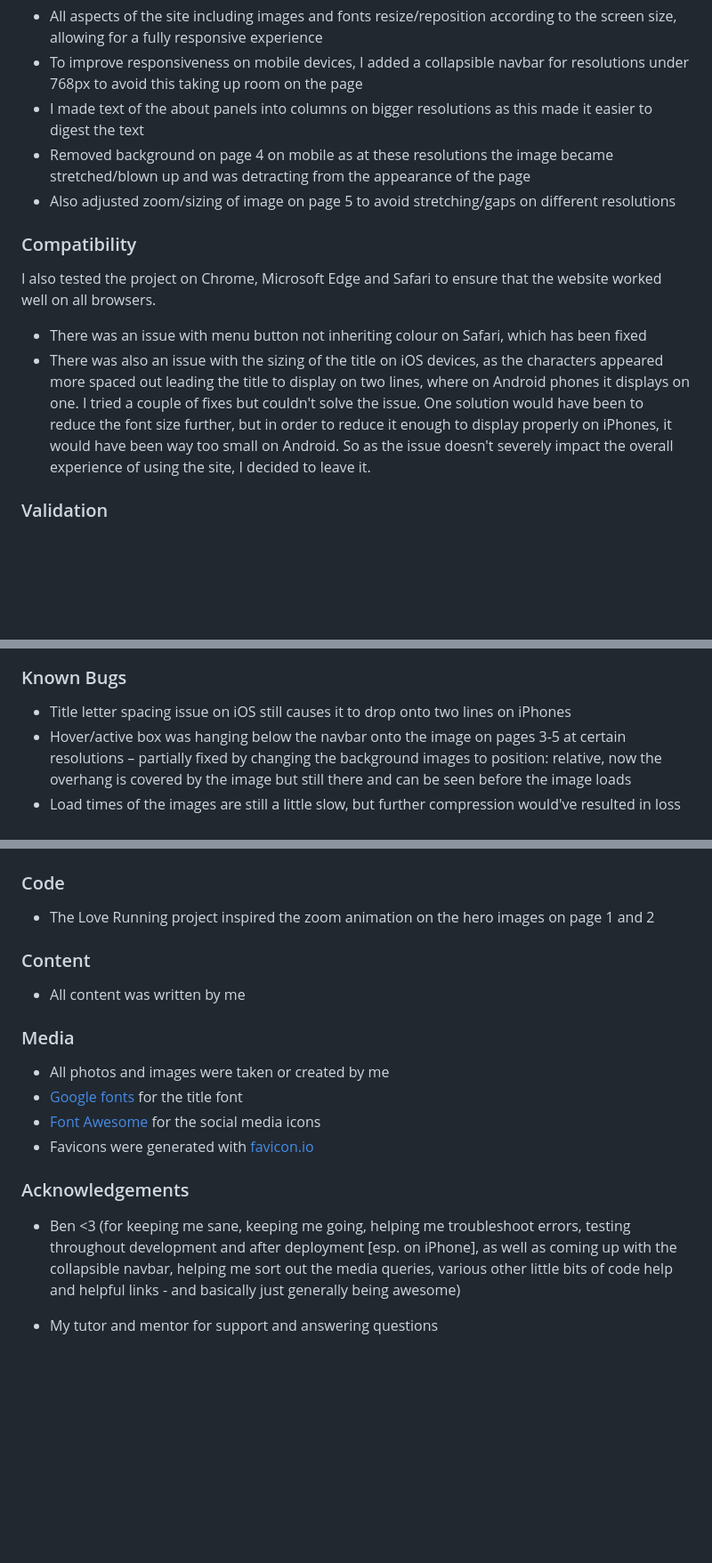
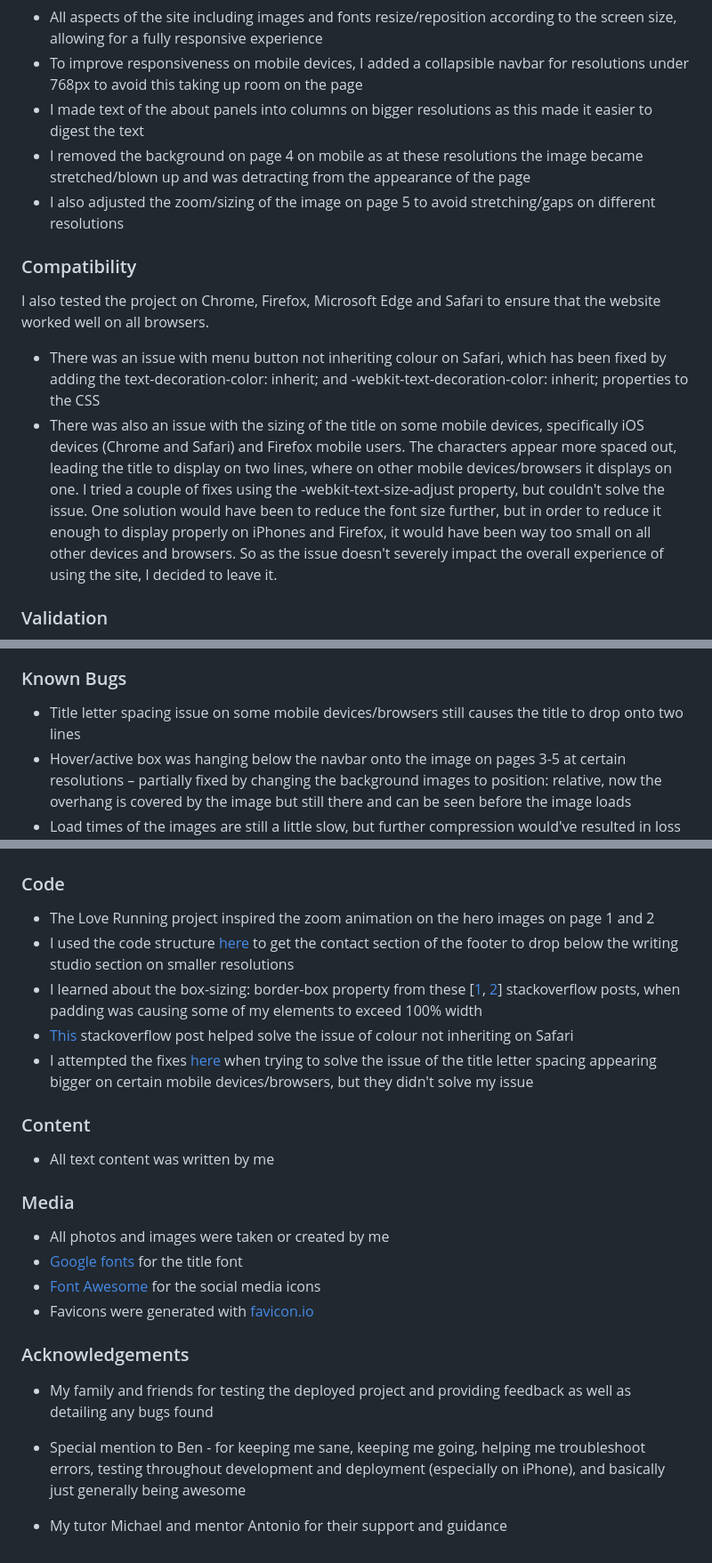
Before and after one commit to mlgranger540/matt-lloyd-writes-static, a Markdown page: README.md, 3 parts joined by grey strips. Shown: that part at 89% size. Drawn GitHub-style; blank space fills up the shorter version.

```diff
--- a/README.md
+++ b/README.md
@@ -130,15 +154,15 @@ The project was tested on various devices and screen resolutions, by using Chrom
 - All aspects of the site including images and fonts resize/reposition according to the screen size, allowing for a fully responsive experience
 - To improve responsiveness on mobile devices, I added a collapsible navbar for resolutions under 768px to avoid this taking up room on the page
 - I made text of the about panels into columns on bigger resolutions as this made it easier to digest the text
-- Removed background on page 4 on mobile as at these resolutions the image became stretched/blown up and was detracting from the appearance of the page
-- Also adjusted zoom/sizing of image on page 5 to avoid stretching/gaps on different resolutions
+- I removed the background on page 4 on mobile as at these resolutions the image became stretched/blown up and was detracting from the appearance of the page
+- I also adjusted the zoom/sizing of the image on page 5 to avoid stretching/gaps on different resolutions
 
 ### Compatibility
 
-I also tested the project on Chrome, Microsoft Edge and Safari to ensure that the website worked well on all browsers.
+I also tested the project on Chrome, Firefox, Microsoft Edge and Safari to ensure that the website worked well on all browsers.
 
-- There was an issue with menu button not inheriting colour on Safari, which has been fixed
-- There was also an issue with the sizing of the title on iOS devices, as the characters appeared more spaced out leading the title to display on two lines, where on Android phones it displays on one. I tried a couple of fixes but couldn't solve the issue. One solution would have been to reduce the font size further, but in order to reduce it enough to display properly on iPhones, it would have been way too small on Android. So as the issue doesn't severely impact the overall experience of using the site, I decided to leave it.
+- There was an issue with menu button not inheriting colour on Safari, which has been fixed by adding the text-decoration-color: inherit; and -webkit-text-decoration-color: inherit; properties to the CSS
+- There was also an issue with the sizing of the title on some mobile devices, specifically iOS devices (Chrome and Safari) and Firefox mobile users. The characters appear more spaced out, leading the title to display on two lines, where on other mobile devices/browsers it displays on one. I tried a couple of fixes using the -webkit-text-size-adjust property, but couldn't solve the issue. One solution would have been to reduce the font size further, but in order to reduce it enough to display properly on iPhones and Firefox, it would have been way too small on all other devices and browsers. So as the issue doesn't severely impact the overall experience of using the site, I decided to leave it.
 
 ### Validation
 
@@ -162,7 +186,7 @@ CSS passed through the [Jigsaw validator](https://jigsaw.w3.org/css-validator/)
 
 ### Known Bugs
 
-- Title letter spacing issue on iOS still causes it to drop onto two lines on iPhones
+- Title letter spacing issue on some mobile devices/browsers still causes the title to drop onto two lines
 - Hover/active box was hanging below the navbar onto the image on pages 3-5 at certain resolutions – partially fixed by changing the background images to position: relative, now the overhang is covered by the image but still there and can be seen before the image loads
 - Load times of the images are still a little slow, but further compression would've resulted in loss of quality/reducing the resolution of the images and therefore led to a poor appearance of the site
 - Slight line appears above and below the genre and audience panel on the about page but seemingly only on Chrome Dev Tools at 4K resolution, as this couldn't be seen when viewing the deployed site on a 4K monitor
@@ -182,10 +206,14 @@ The project can be cloned through GitHub using [this link](https://github.com/ml
 ### Code
 
 - The Love Running project inspired the zoom animation on the hero images on page 1 and 2
+- I used the code structure [here](https://jsfiddle.net/03p6wsjb/14) to get the contact section of the footer to drop below the writing studio section on smaller resolutions
+- I learned about the box-sizing: border-box property from these [[1](https://stackoverflow.com/questions/16907518/css-input-with-width-100-goes-outside-parents-bound), [2](https://stackoverflow.com/questions/36137640/css-input-element-width-going-outside-container)] stackoverflow posts, when padding was causing some of my elements to exceed 100% width
+- [This](https://stackoverflow.com/questions/51181010/text-decoration-line-through-css-does-not-work-on-safari-with-my-completed-cla) stackoverflow post helped solve the issue of colour not inheriting on Safari
+- I attempted the fixes [here](https://stackoverflow.com/questions/3226001/some-font-sizes-rendered-larger-on-safari-iphone/3428477#3428477) when trying to solve the issue of the title letter spacing appearing bigger on certain mobile devices/browsers, but they didn't solve my issue
 
 ### Content
 
-- All content was written by me
+- All text content was written by me
 
 ### Media
 
@@ -196,6 +224,8 @@ The project can be cloned through GitHub using [this link](https://github.com/ml
 
 ### Acknowledgements
 
-- Ben <3 (for keeping me sane, keeping me going, helping me troubleshoot errors, testing throughout development and after deployment [esp. on iPhone], as well as coming up with the collapsible navbar, helping me sort out the media queries, various other little bits of code help and helpful links - and basically just generally being awesome)
+- My family and friends for testing the deployed project and providing feedback as well as detailing any bugs found
 
-- My tutor and mentor for support and answering questions
+- Special mention to Ben - for keeping me sane, keeping me going, helping me troubleshoot errors, testing throughout development and deployment (especially on iPhone), and basically just generally being awesome
+
+- My tutor Michael and mentor Antonio for their support and guidance
```
Also changed, not shown: other parts of README.md (+29 -5 lines), assets/docs/readme-images/about-panels.png (added), assets/docs/readme-images/books.png (added), assets/docs/readme-images/contact.png (added), assets/docs/readme-images/profile-hero.png (added), assets/docs/readme-images/writing-studio.png (added).
